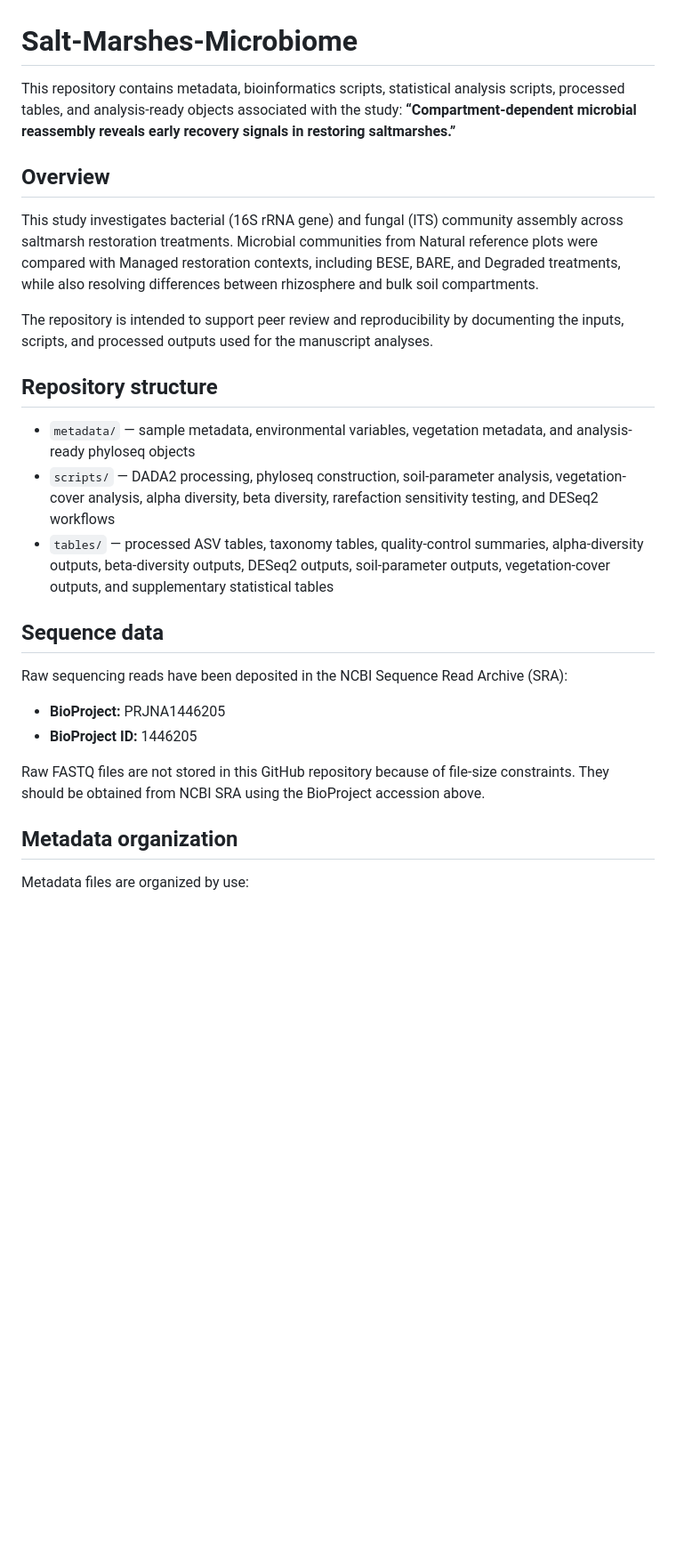
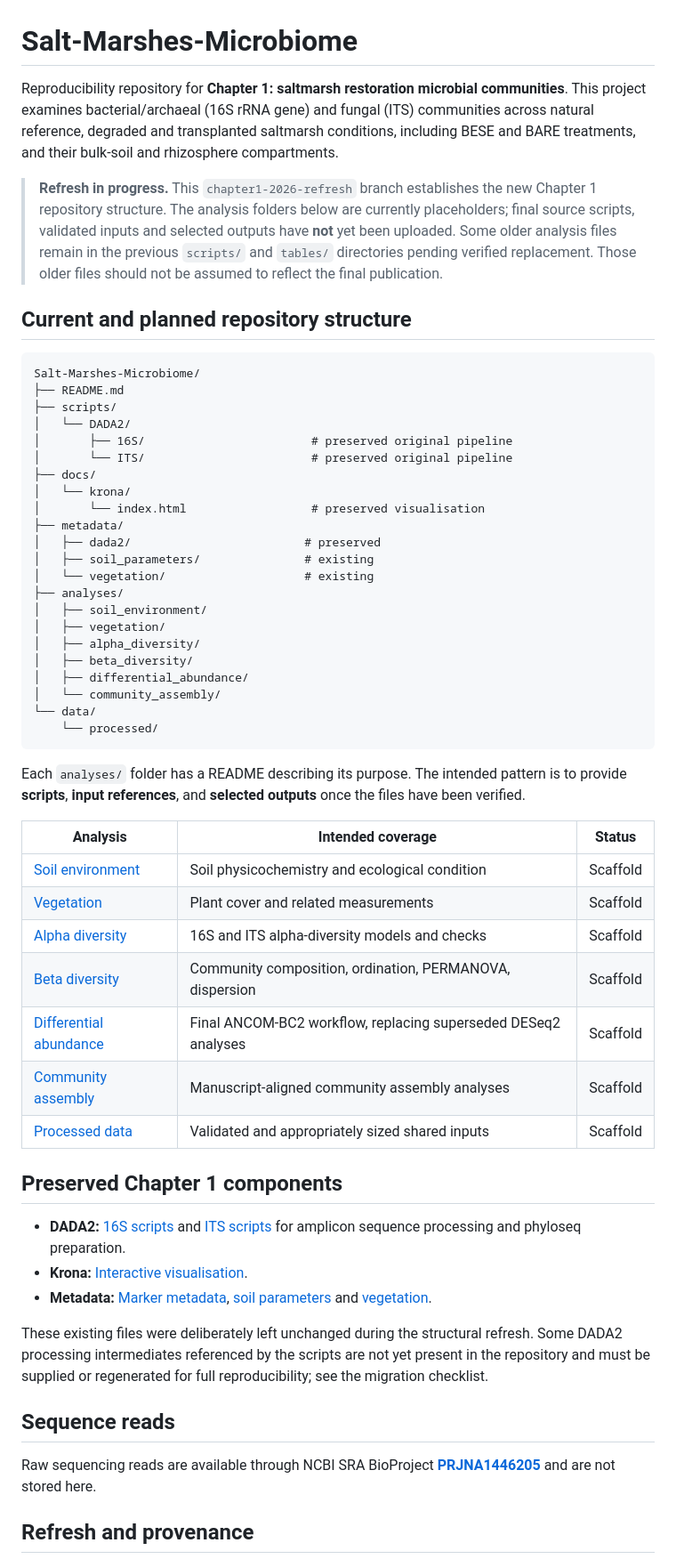
Before and after one commit to Nataly-Guevara/Salt-Marshes-Microbiome, a Markdown page: README.md, the part around one of its changes. Shown at 89% size. GitHub-like rendering; blank space fills up the shorter version.

Commit message:
Document Chapter 1 analysis scaffold and preserved DADA2/Krona

````diff
--- a/README.md
+++ b/README.md
@@ -1,29 +1,59 @@
 # Salt-Marshes-Microbiome
 
-This repository contains metadata, bioinformatics scripts, statistical analysis scripts, processed tables, and analysis-ready objects associated with the study: **“Compartment-dependent microbial reassembly reveals early recovery signals in restoring saltmarshes.”**
+Reproducibility repository for **Chapter 1: saltmarsh restoration microbial communities**. This project examines bacterial/archaeal (16S rRNA gene) and fungal (ITS) communities across natural reference, degraded and transplanted saltmarsh conditions, including BESE and BARE treatments, and their bulk-soil and rhizosphere compartments.
 
-## Overview
+> **Refresh in progress.** This `chapter1-2026-refresh` branch establishes the new Chapter 1 repository structure. The analysis folders below are currently placeholders; final source scripts, validated inputs and selected outputs have **not** yet been uploaded. Some older analysis files remain in the previous `scripts/` and `tables/` directories pending verified replacement. Those older files should not be assumed to reflect the final publication.
 
-This study investigates bacterial (16S rRNA gene) and fungal (ITS) community assembly across saltmarsh restoration treatments. Microbial communities from Natural reference plots were compared with Managed restoration contexts, including BESE, BARE, and Degraded treatments, while also resolving differences between rhizosphere and bulk soil compartments.
+## Current and planned repository structure
 
-The repository is intended to support peer review and reproducibility by documenting the inputs, scripts, and processed outputs used for the manuscript analyses.
+```text
+Salt-Marshes-Microbiome/
+├── README.md
+├── scripts/
+│   └── DADA2/
+│       ├── 16S/                        # preserved original pipeline
+│       └── ITS/                        # preserved original pipeline
+├── docs/
+│   └── krona/
+│       └── index.html                  # preserved visualisation
+├── metadata/
+│   ├── dada2/                         # preserved
+│   ├── soil_parameters/               # existing
+│   └── vegetation/                    # existing
+├── analyses/
+│   ├── soil_environment/
+│   ├── vegetation/
+│   ├── alpha_diversity/
+│   ├── beta_diversity/
+│   ├── differential_abundance/
+│   └── community_assembly/
+└── data/
+    └── processed/
+```
 
-## Repository structure
+Each `analyses/` folder has a README describing its purpose. The intended pattern is to provide **scripts**, **input references**, and **selected outputs** once the files have been verified.
 
-- `metadata/` — sample metadata, environmental variables, vegetation metadata, and analysis-ready phyloseq objects
-- `scripts/` — DADA2 processing, phyloseq construction, soil-parameter analysis, vegetation-cover analysis, alpha diversity, beta diversity, rarefaction sensitivity testing, and DESeq2 workflows
-- `tables/` — processed ASV tables, taxonomy tables, quality-control summaries, alpha-diversity outputs, beta-diversity outputs, DESeq2 outputs, soil-parameter outputs, vegetation-cover outputs, and supplementary statistical tables
+| Analysis | Intended coverage | Status |
+| --- | --- | --- |
+| [Soil environment](analyses/soil_environment/) | Soil physicochemistry and ecological condition | Scaffold |
+| [Vegetation](analyses/vegetation/) | Plant cover and related measurements | Scaffold |
+| [Alpha diversity](analyses/alpha_diversity/) | 16S and ITS alpha-diversity models and checks | Scaffold |
+| [Beta diversity](analyses/beta_diversity/) | Community composition, ordination, PERMANOVA, dispersion | Scaffold |
+| [Differential abundance](analyses/differential_abundance/) | Final ANCOM-BC2 workflow, replacing superseded DESeq2 analyses | Scaffold |
+| [Community assembly](analyses/community_assembly/) | Manuscript-aligned community assembly analyses | Scaffold |
+| [Processed data](data/processed/) | Validated and appropriately sized shared inputs | Scaffold |
 
-## Sequence data
+## Preserved Chapter 1 components
 
-Raw sequencing reads have been deposited in the NCBI Sequence Read Archive (SRA):
+- **DADA2:** [16S scripts](scripts/DADA2/16S/) and [ITS scripts](scripts/DADA2/ITS/) for amplicon sequence processing and phyloseq preparation.
+- **Krona:** [Interactive visualisation](docs/krona/index.html).
+- **Metadata:** [Marker metadata](metadata/dada2/), [soil parameters](metadata/soil_parameters/) and [vegetation](metadata/vegetation/).
 
-- **BioProject:** PRJNA1446205
-- **BioProject ID:** 1446205
+These existing files were deliberately left unchanged during the structural refresh. Some DADA2 processing intermediates referenced by the scripts are not yet present in the repository and must be supplied or regenerated for full reproducibility; see the migration checklist.
 
-Raw FASTQ files are not stored in this GitHub repository because of file-size constraints. They should be obtained from NCBI SRA using the BioProject accession above.
+## Sequence reads
 
-## Metadata organization
+Raw sequencing reads are available through NCBI SRA BioProject **[PRJNA1446205](https://www.ncbi.nlm.nih.gov/bioproject/PRJNA1446205)** and are not stored here.
 
-Metadata files are organized by use:
+## Refresh and provenance
 
````
Also changed, not shown: other parts of README.md (+5 -86 lines).
